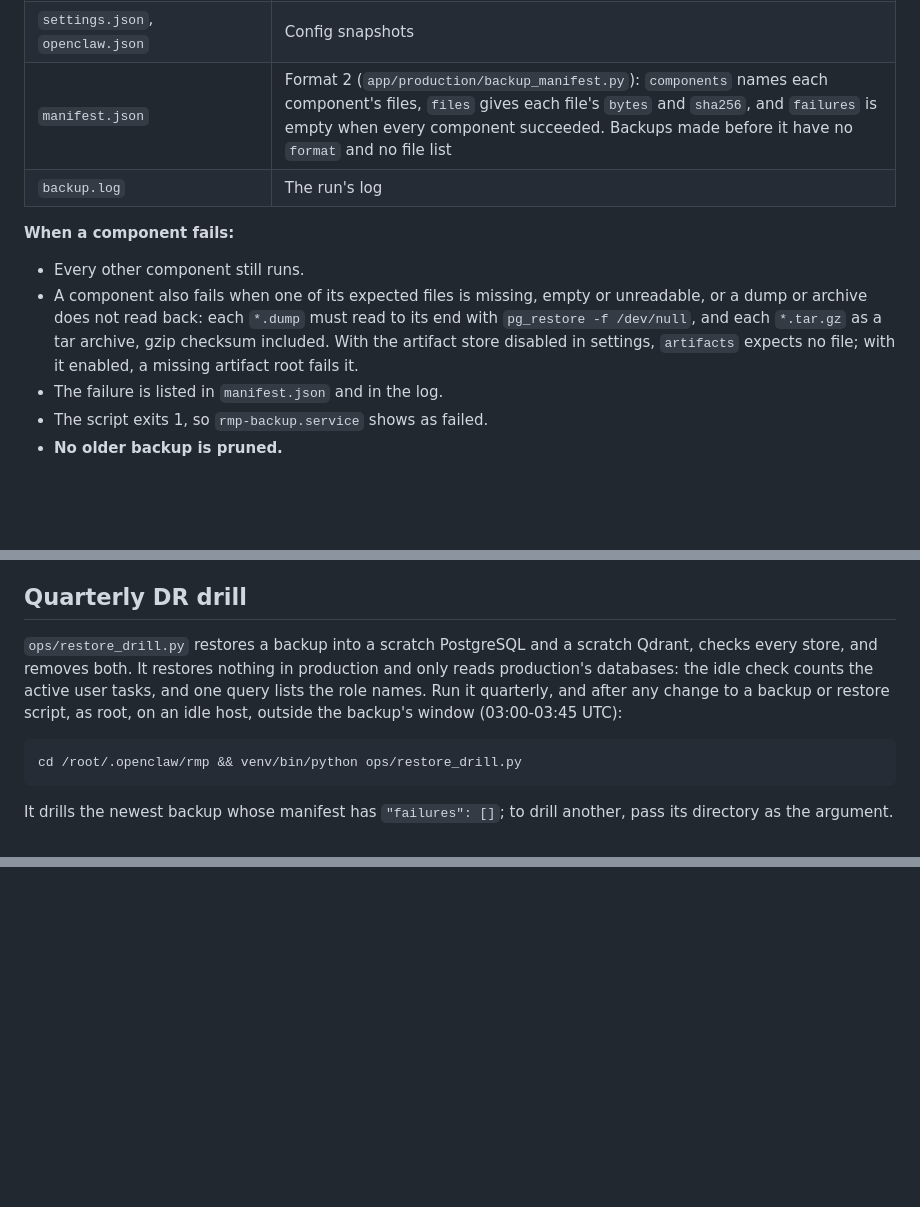
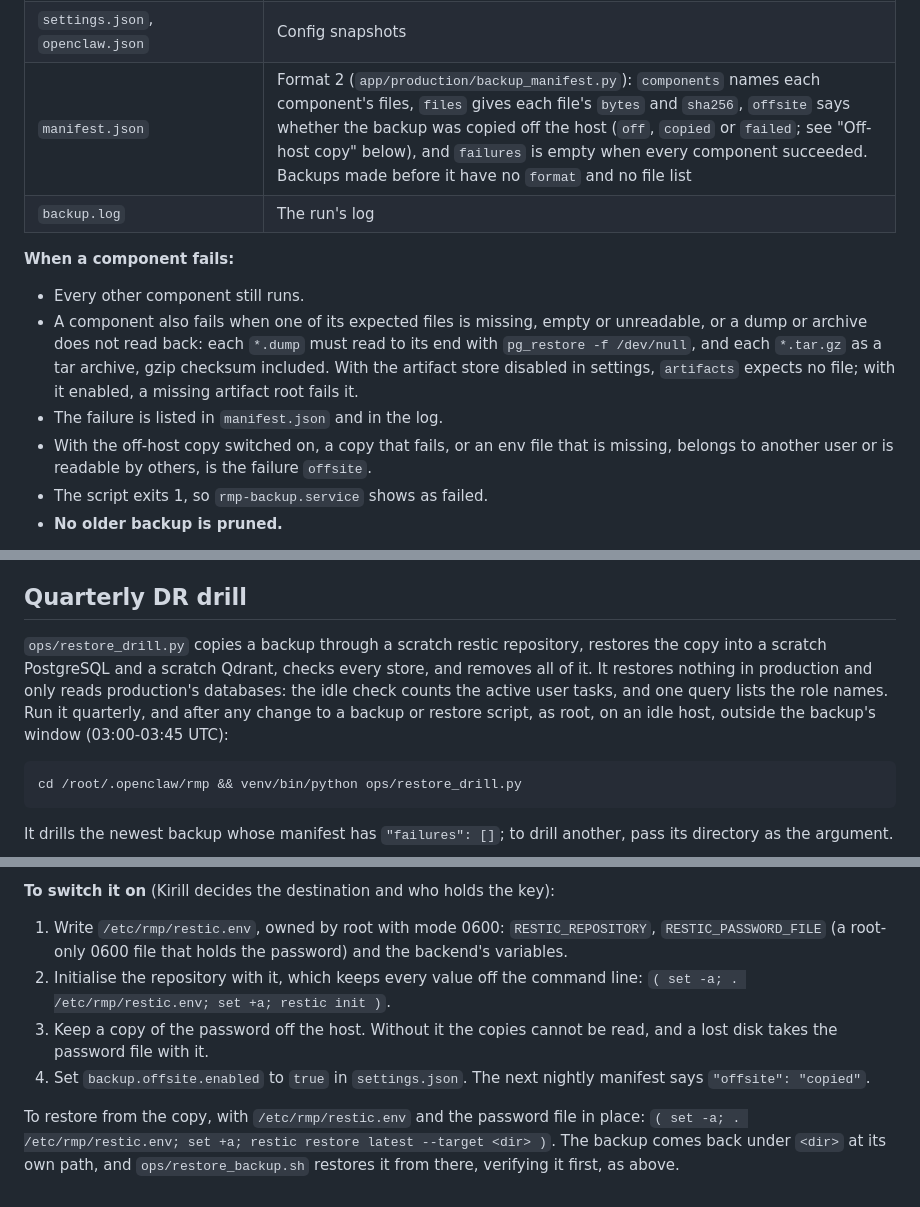
Before and after one commit to Hyper-AI-Lab/openclaw-jev, a Markdown page: docs/runbooks/backup-restore.md, 3 parts joined by grey strips. Drawn GitHub-style; blank space fills up the shorter version.

````diff
--- a/docs/runbooks/backup-restore.md
+++ b/docs/runbooks/backup-restore.md
@@ -18,13 +18,14 @@ Backups are stored in `/root/.openclaw/rmp/data/backups/<YYYYMMDDTHHMMSSZ>/`. Fi
 | `openclaw-state/` | OpenClaw's agent and state SQLite stores, taken with the backup API and checksummed. They hold OpenClaw's cron jobs too |
 | `workspace.tar.gz` | Aura's workspace notes (`/root/.openclaw/workspace`), without `.git`, `moltmarket_venv`, `chat_logs` and `*.log` files. It holds the same classes of secrets as the OpenClaw store copies |
 | `settings.json`, `openclaw.json` | Config snapshots |
-| `manifest.json` | Format 2 (`app/production/backup_manifest.py`): `components` names each component's files, `files` gives each file's `bytes` and `sha256`, and `failures` is empty when every component succeeded. Backups made before it have no `format` and no file list |
+| `manifest.json` | Format 2 (`app/production/backup_manifest.py`): `components` names each component's files, `files` gives each file's `bytes` and `sha256`, `offsite` says whether the backup was copied off the host (`off`, `copied` or `failed`; see "Off-host copy" below), and `failures` is empty when every component succeeded. Backups made before it have no `format` and no file list |
 | `backup.log` | The run's log |
 
 **When a component fails:**
 - Every other component still runs.
 - A component also fails when one of its expected files is missing, empty or unreadable, or a dump or archive does not read back: each `*.dump` must read to its end with `pg_restore -f /dev/null`, and each `*.tar.gz` as a tar archive, gzip checksum included. With the artifact store disabled in settings, `artifacts` expects no file; with it enabled, a missing artifact root fails it.
 - The failure is listed in `manifest.json` and in the log.
+- With the off-host copy switched on, a copy that fails, or an env file that is missing, belongs to another user or is readable by others, is the failure `offsite`.
 - The script exits 1, so `rmp-backup.service` shows as failed.
 - **No older backup is pruned.**
 
@@ -158,7 +159,7 @@ So step 1 stops every `rmp-*` timer, as the restore does, which also keeps a bac
 
 ## Quarterly DR drill
 
-`ops/restore_drill.py` restores a backup into a scratch PostgreSQL and a scratch Qdrant, checks every store, and removes both. It restores nothing in production and only reads production's databases: the idle check counts the active user tasks, and one query lists the role names. Run it quarterly, and after any change to a backup or restore script, as root, on an idle host, outside the backup's window (03:00-03:45 UTC):
+`ops/restore_drill.py` copies a backup through a scratch restic repository, restores the copy into a scratch PostgreSQL and a scratch Qdrant, checks every store, and removes all of it. It restores nothing in production and only reads production's databases: the idle check counts the active user tasks, and one query lists the role names. Run it quarterly, and after any change to a backup or restore script, as root, on an idle host, outside the backup's window (03:00-03:45 UTC):
 
 ```bash
 cd /root/.openclaw/rmp && venv/bin/python ops/restore_drill.py
@@ -201,0 +222,7 @@ A drill with a `FAIL` line means a store does not restore from that backup: diag
+**To switch it on** (Kirill decides the destination and who holds the key):
+1. Write `/etc/rmp/restic.env`, owned by root with mode 0600: `RESTIC_REPOSITORY`, `RESTIC_PASSWORD_FILE` (a root-only 0600 file that holds the password) and the backend's variables.
+2. Initialise the repository with it, which keeps every value off the command line: `( set -a; . /etc/rmp/restic.env; set +a; restic init )`.
+3. Keep a copy of the password off the host. Without it the copies cannot be read, and a lost disk takes the password file with it.
+4. Set `backup.offsite.enabled` to `true` in `settings.json`. The next nightly manifest says `"offsite": "copied"`.
+
+To restore from the copy, with `/etc/rmp/restic.env` and the password file in place: `( set -a; . /etc/rmp/restic.env; set +a; restic restore latest --target <dir> )`. The backup comes back under `<dir>` at its own path, and `ops/restore_backup.sh` restores it from there, verifying it first, as above.
````
Also changed, not shown: other parts of docs/runbooks/backup-restore.md (+24 -5 lines), ARCHITECTURE.md (+1 -1 lines).
